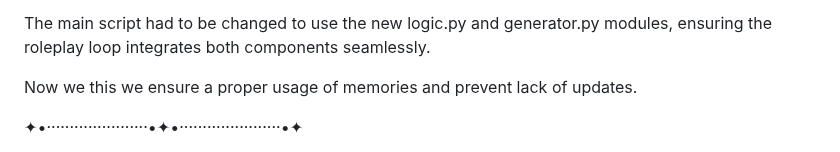
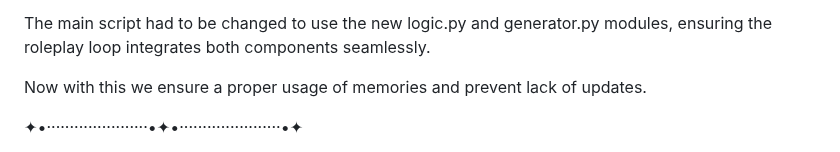
Before and after one commit to Lianela/Project_Alyssa, a Markdown page: README.md, the part around the change. GitHub-like rendering.

Commit message:
Update README.md
typo xd

```diff
--- a/README.md
+++ b/README.md
@@ -16,7 +16,7 @@ logic.py will handle the "brain" of (Bot, in this case, a one already pre define
 
 The main script had to be changed to use the new logic.py and generator.py modules, ensuring the roleplay loop integrates both components seamlessly.
 
-Now we this we ensure a proper usage of memories and prevent lack of updates.
+Now with this we ensure a proper usage of memories and prevent lack of updates.
 
 ✦•······················•✦•······················•✦
 
```
